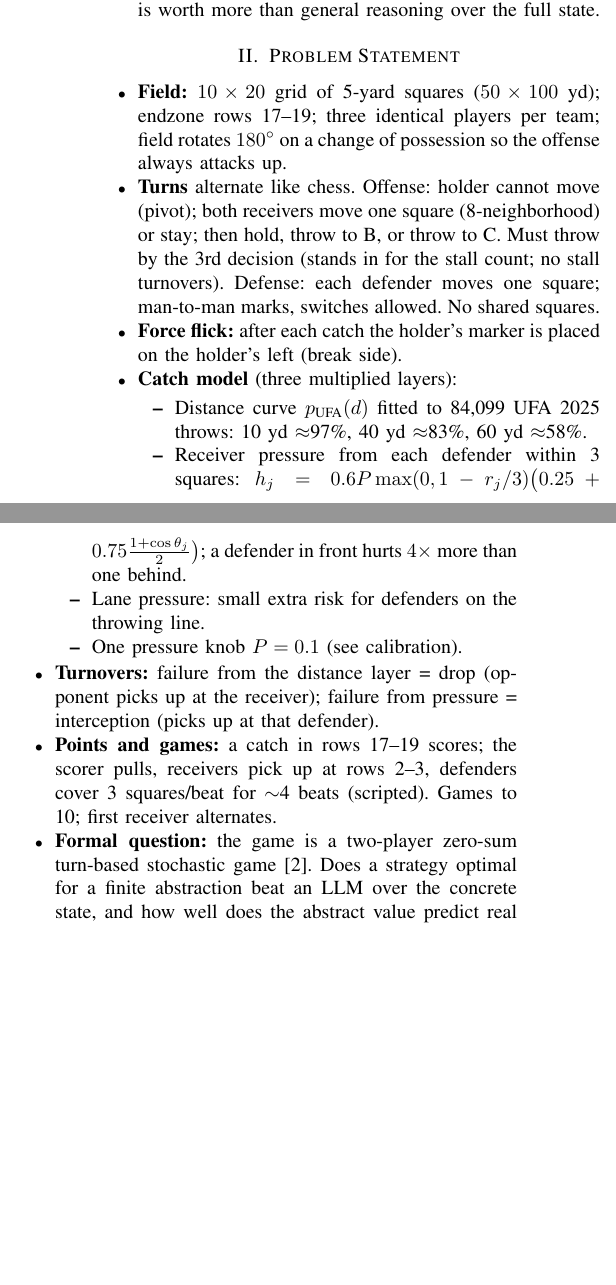
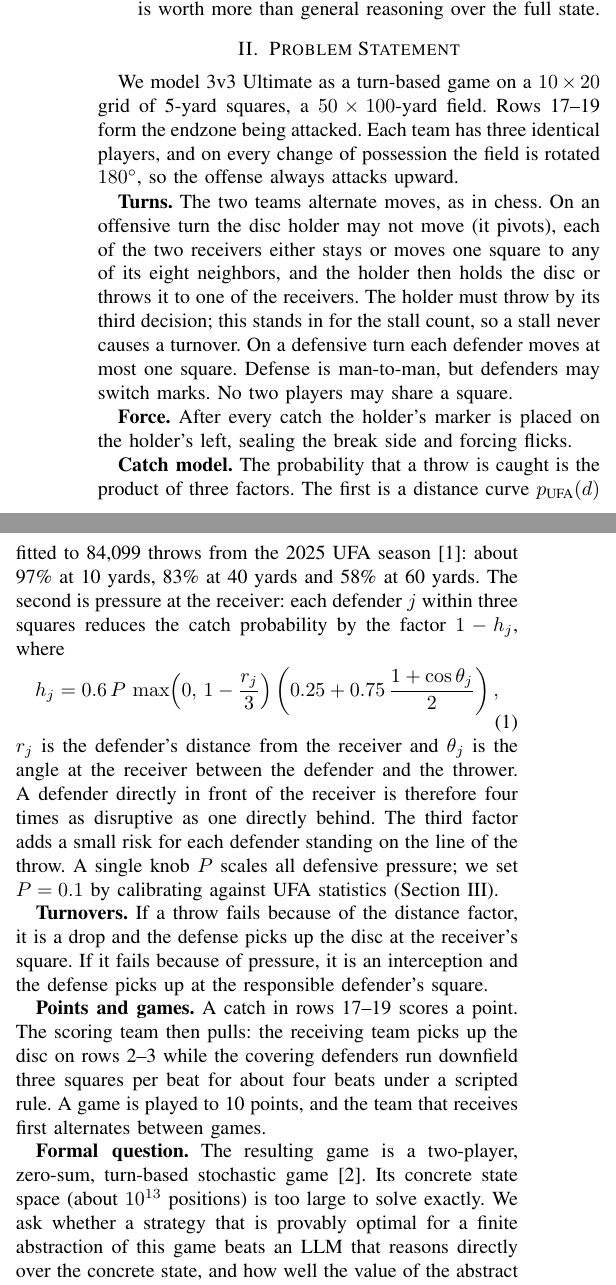
Before and after one commit to hachoj/EEL4930-Group-Project, a LaTeX paper (paper/proposal.tex): two parts of the columns of page 1 of 3, joined at a grey line, cut so that both start at the same text, the shorter picture padded with empty space. Compiled offline with pdfLaTeX.

Commit message:
Write Problem Statement as prose
Volta-Turn: a2b674a1512d44e7266dd28913a1164bfa0ac3f7950fd7f24d933e744d8fee27

```diff
--- a/paper/proposal.tex
+++ b/paper/proposal.tex
@@ -36,21 +36,23 @@
 \end{itemize}
 
 \section{Problem Statement}
-\begin{itemize}
-\item \textbf{Field:} $10\times20$ grid of 5-yard squares ($50\times100$ yd); endzone rows 17--19; three identical players per team; field rotates $180^\circ$ on a change of possession so the offense always attacks up.
-\item \textbf{Turns} alternate like chess. Offense: holder cannot move (pivot); both receivers move one square (8-neighborhood) or stay; then hold, throw to B, or throw to C. Must throw by the 3rd decision (stands in for the stall count; no stall turnovers). Defense: each defender moves one square; man-to-man marks, switches allowed. No shared squares.
-\item \textbf{Force flick:} after each catch the holder's marker is placed on the holder's left (break side).
-\item \textbf{Catch model} (three multiplied layers):
-  \begin{itemize}
-  \item Distance curve $p_{\text{UFA}}(d)$ fitted to 84,099 UFA 2025 throws: 10 yd $\approx$97\%, 40 yd $\approx$83\%, 60 yd $\approx$58\%.
-  \item Receiver pressure from each defender within 3 squares: $h_j = 0.6P\max(0,1-r_j/3)\bigl(0.25+0.75\tfrac{1+\cos\theta_j}{2}\bigr)$; a defender in front hurts $4\times$ more than one behind.
-  \item Lane pressure: small extra risk for defenders on the throwing line.
-  \item One pressure knob $P=0.1$ (see calibration).
-  \end{itemize}
-\item \textbf{Turnovers:} failure from the distance layer = drop (opponent picks up at the receiver); failure from pressure = interception (picks up at that defender).
-\item \textbf{Points and games:} a catch in rows 17--19 scores; the scorer pulls, receivers pick up at rows 2--3, defenders cover 3 squares/beat for $\sim$4 beats (scripted). Games to 10; first receiver alternates.
-\item \textbf{Formal question:} the game is a two-player zero-sum turn-based stochastic game~\cite{shapley1953}. Does a strategy optimal for a finite abstraction beat an LLM over the concrete state, and how well does the abstract value predict real play?
-\end{itemize}
+We model 3v3 Ultimate as a turn-based game on a $10\times20$ grid of 5-yard squares, a $50\times100$-yard field. Rows 17--19 form the endzone being attacked. Each team has three identical players, and on every change of possession the field is rotated $180^\circ$, so the offense always attacks upward.
+
+\textbf{Turns.} The two teams alternate moves, as in chess. On an offensive turn the disc holder may not move (it pivots), each of the two receivers either stays or moves one square to any of its eight neighbors, and the holder then holds the disc or throws it to one of the receivers. The holder must throw by its third decision; this stands in for the stall count, so a stall never causes a turnover. On a defensive turn each defender moves at most one square. Defense is man-to-man, but defenders may switch marks. No two players may share a square.
+
+\textbf{Force.} After every catch the holder's marker is placed on the holder's left, sealing the break side and forcing flicks.
+
+\textbf{Catch model.} The probability that a throw is caught is the product of three factors. The first is a distance curve $p_{\text{UFA}}(d)$ fitted to 84,099 throws from the 2025 UFA season~\cite{ufa}: about 97\% at 10 yards, 83\% at 40 yards and 58\% at 60 yards. The second is pressure at the receiver: each defender $j$ within three squares reduces the catch probability by the factor $1-h_j$, where
+\begin{equation}
+h_j = 0.6\,P\,\max\!\left(0,\,1-\frac{r_j}{3}\right)\left(0.25+0.75\,\frac{1+\cos\theta_j}{2}\right),
+\end{equation}
+$r_j$ is the defender's distance from the receiver and $\theta_j$ is the angle at the receiver between the defender and the thrower. A defender directly in front of the receiver is therefore four times as disruptive as one directly behind. The third factor adds a small risk for each defender standing on the line of the throw. A single knob $P$ scales all defensive pressure; we set $P=0.1$ by calibrating against UFA statistics (Section~III).
+
+\textbf{Turnovers.} If a throw fails because of the distance factor, it is a drop and the defense picks up the disc at the receiver's square. If it fails because of pressure, it is an interception and the defense picks up at the responsible defender's square.
+
+\textbf{Points and games.} A catch in rows 17--19 scores a point. The scoring team then pulls: the receiving team picks up the disc on rows 2--3 while the covering defenders run downfield three squares per beat for about four beats under a scripted rule. A game is played to 10 points, and the team that receives first alternates between games.
+
+\textbf{Formal question.} The resulting game is a two-player, zero-sum, turn-based stochastic game~\cite{shapley1953}. Its concrete state space (about $10^{13}$ positions) is too large to solve exactly. We ask whether a strategy that is provably optimal for a finite abstraction of this game beats an LLM that reasons directly over the concrete state, and how well the value of the abstract game predicts the points actually scored in real play.
 
 \section{Proposed Approach}
 \subsection{Calculator: abstraction and solution}
```
